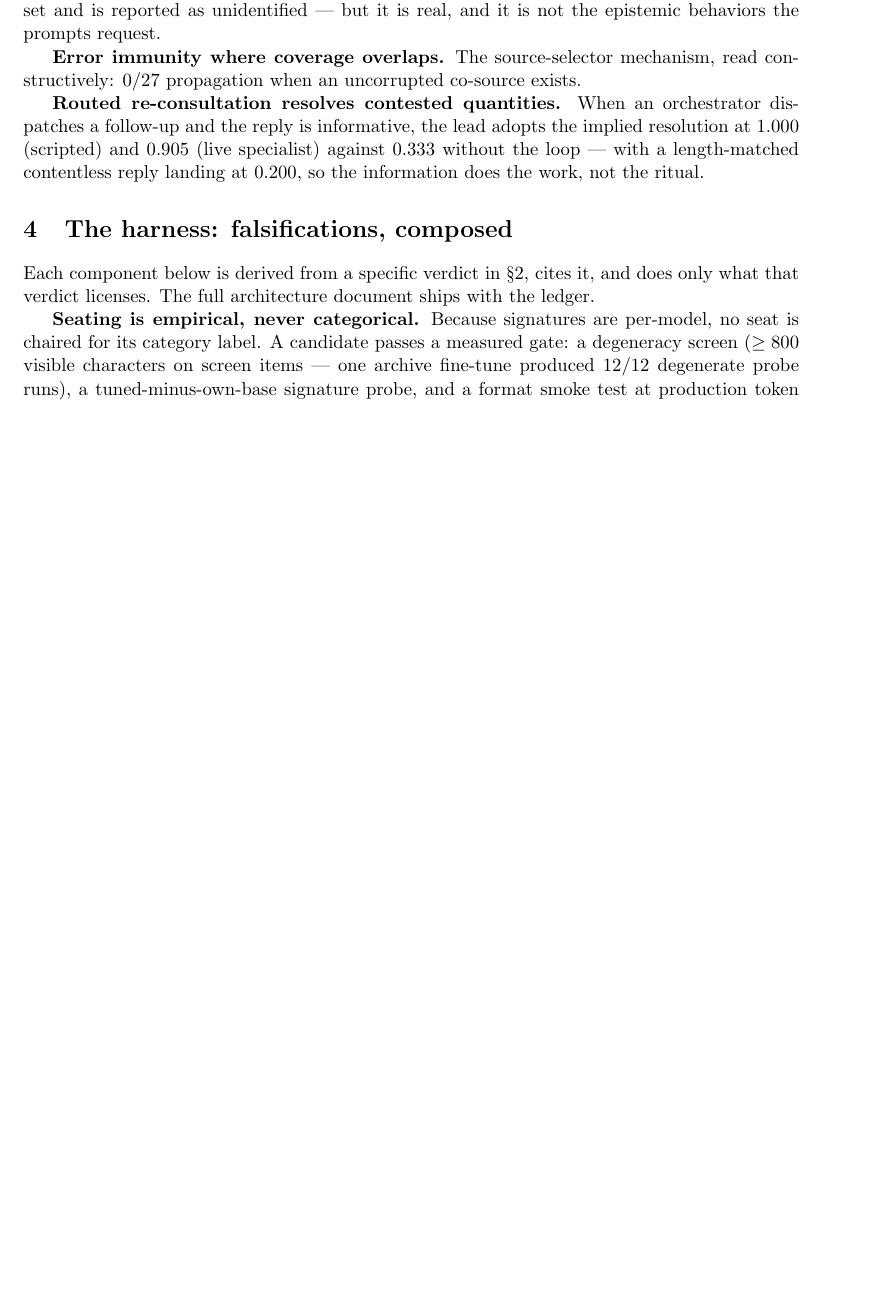
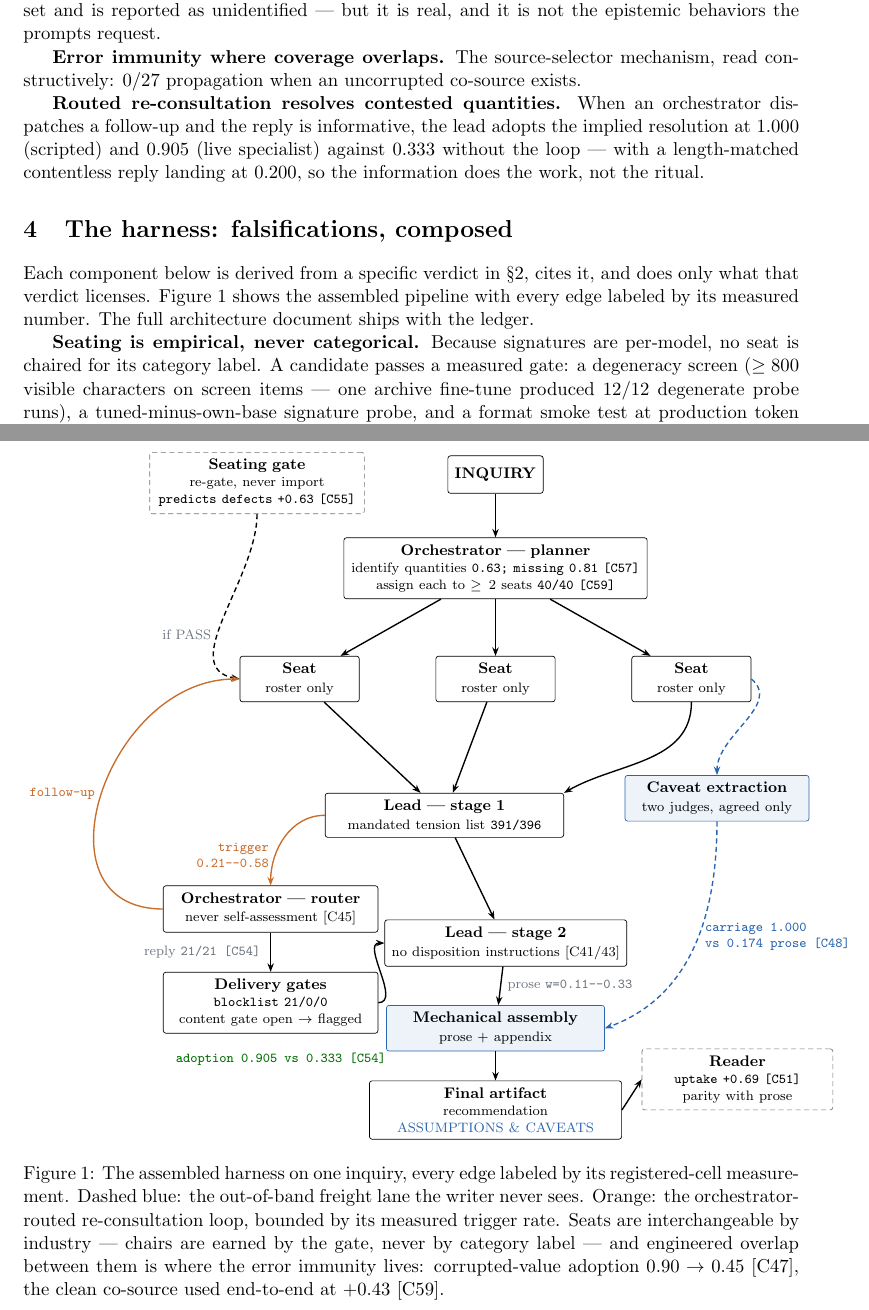
Before and after one commit to srbobo/council-of-experts-research, a LaTeX paper (docs/paper_harness_design.tex): part of page 4 of 8 before the commit and two parts of pages 4 and 5 of 9 after it, the two joined at a grey line, cut so that both start at the same text, the shorter picture padded with empty space. Compiled offline with pdfLaTeX.

Commit message:
Harness paper gains Figure 1: the assembled architecture as a native TikZ diagram — every edge labeled with its registered-cell measurement, the out-of-band freight lane dashed blue, the re-consultation loop orange with its trigger range, seats drawn generic with the caption carrying both the interchangeability-by-industry point and the overlap numbers. Visually verified at raster after fixing three label collisions.

```diff
--- a/docs/paper_harness_design.tex
+++ b/docs/paper_harness_design.tex
@@ -7,6 +7,7 @@
 \usepackage{xcolor}
 \usepackage{pgfplots}
 \pgfplotsset{compat=1.17}
+\usetikzlibrary{arrows.meta,positioning}
 \definecolor{accent}{RGB}{42,101,175}
 \definecolor{corrupt}{RGB}{201,109,44}
 \definecolor{inkmut}{RGB}{110,118,126}
@@ -226,7 +227,84 @@ information does the work, not the ritual.
 
 Each component below is derived from a specific verdict in
 \S\ref{sec:premises}, cites it, and does only what that verdict
-licenses. The full architecture document ships with the ledger.
+licenses. Figure~\ref{fig:arch} shows the assembled pipeline with every
+edge labeled by its measured number. The full architecture document
+ships with the ledger.
+
+\begin{figure}[p]
+\centering
+\begin{tikzpicture}[x=1pt,y=1pt,font=\footnotesize,
+  box/.style={draw,rounded corners=1.5pt,align=center,inner sep=4pt,minimum height=22pt},
+  gate/.style={box,densely dashed,draw=inkmut},
+  frt/.style={box,draw=accent,fill=accent!8},
+  ed/.style={-{Stealth[length=5pt]},thick},
+  edf/.style={-{Stealth[length=5pt]},thick,accent,densely dashed},
+  edl/.style={-{Stealth[length=5pt]},thick,corrupt},
+  n/.style={font=\scriptsize\ttfamily,text=accent},
+  ng/.style={font=\scriptsize\ttfamily,text=black!30!green!60!black},
+  nr/.style={font=\scriptsize\ttfamily,text=corrupt},
+  s/.style={font=\scriptsize,text=inkmut}]
+\node[box] (q) at (170,395) {\textbf{INQUIRY}};
+\node[gate,text width=118pt] (sg) at (30,390)
+  {\textbf{Seating gate}\\[-1pt]{\scriptsize re-gate, never import}\\[-1pt]
+   {\scriptsize\ttfamily predicts defects +0.63 [C55]}};
+\node[box,text width=170pt] (pl) at (170,340)
+  {\textbf{Orchestrator --- planner}\\[-1pt]
+   {\scriptsize identify quantities \ttfamily 0.63; missing 0.81 [C57]}\\[-1pt]
+   {\scriptsize assign each to $\ge2$ seats \ttfamily 40/40 [C59]}};
+\node[box,text width=62pt] (s1) at (55,275) {\textbf{Seat}\\{\scriptsize roster only}};
+\node[box,text width=62pt] (s2) at (170,275) {\textbf{Seat}\\{\scriptsize roster only}};
+\node[box,text width=62pt] (s3) at (285,275) {\textbf{Seat}\\{\scriptsize roster only}};
+\node[frt,text width=100pt] (cv) at (300,205)
+  {\textbf{Caveat extraction}\\{\scriptsize two judges, agreed only}};
+\node[box,text width=132pt] (l1) at (140,195)
+  {\textbf{Lead --- stage 1}\\{\scriptsize mandated tension list \ttfamily 391/396}};
+\node[box,text width=118pt] (rt) at (38,140)
+  {\textbf{Orchestrator --- router}\\{\scriptsize never self-assessment [C45]}};
+\node[box,text width=118pt] (gt) at (38,85)
+  {\textbf{Delivery gates}\\[-1pt]
+   {\scriptsize\ttfamily blocklist 21/0/0}\\[-1pt]
+   {\scriptsize content gate open $\to$ flagged}};
+\node[box,text width=134pt] (l2) at (176,120)
+  {\textbf{Lead --- stage 2}\\{\scriptsize no disposition instructions [C41/43]}};
+\node[frt,text width=120pt] (asm) at (170,70)
+  {\textbf{Mechanical assembly}\\{\scriptsize prose + appendix}};
+\node[box,text width=140pt] (fin) at (170,22)
+  {\textbf{Final artifact}\\[-1pt]{\scriptsize recommendation}\\[-1pt]
+   {\color{accent}\scriptsize ASSUMPTIONS \& CAVEATS}};
+\node[gate,text width=104pt] (rd) at (312,40)
+  {\textbf{Reader}\\[-1pt]{\scriptsize\ttfamily uptake +0.69 [C51]}\\[-1pt]
+   {\scriptsize parity with prose}};
+\draw[ed] (q) -- (pl);
+\draw[ed,densely dashed] (sg.south) to[out=-90,in=170] node[s,left,pos=.6]{if PASS} (s1.west);
+\draw[ed] (pl) -- (s1); \draw[ed] (pl) -- (s2); \draw[ed] (pl) -- (s3);
+\draw[ed] (s1) -- (l1); \draw[ed] (s2) -- (l1);
+\draw[ed] (s3.south) to[out=-90,in=30] (l1.north east);
+\draw[edf] (s3.east) to[out=-40,in=90] (cv.north);
+\draw[edf] (cv.south) to[out=-90,in=20]
+  node[n,right,pos=.45,align=left]{carriage 1.000\\vs 0.174 prose [C48]} (asm.east);
+\draw[edl] (l1.west) to[out=180,in=90]
+  node[nr,left,pos=.7,align=right]{trigger\\0.21--0.58} (rt.north);
+\draw[edl] (rt.west) to[out=180,in=180,looseness=1.4]
+  node[nr,left,pos=.5,align=right]{follow-up} (s1.west);
+\draw[ed] (rt) -- node[s,left=2pt]{reply \ttfamily 21/21 [C54]} (gt);
+\draw[ed] (gt.east) to[out=0,in=180] (l2.west);
+\node[ng] at (44,52) {adoption 0.905 vs 0.333 [C54]};
+\draw[ed] (l1) -- (l2);
+\draw[ed] (l2) -- node[s,right]{prose \ttfamily w=0.11--0.33} (asm);
+\draw[ed] (asm) -- (fin);
+\draw[ed] (fin.east) -- (rd.west);
+\end{tikzpicture}
+\caption{The assembled harness on one inquiry, every edge labeled by its
+registered-cell measurement. Dashed blue: the out-of-band freight lane the
+writer never sees. Orange: the orchestrator-routed re-consultation loop,
+bounded by its measured trigger rate. Seats are interchangeable by
+industry --- chairs are earned by the gate, never by category label ---
+and engineered overlap between them is where the error immunity lives:
+corrupted-value adoption $0.90\to0.45$ [C47], the clean co-source used
+end-to-end at $+0.43$ [C59].}
+\label{fig:arch}
+\end{figure}
 
 \textbf{Seating is empirical, never categorical.} Because signatures
 are per-model, no seat is chaired for its category label. A candidate
```
Also changed, not shown: docs/paper_harness_design.pdf.
